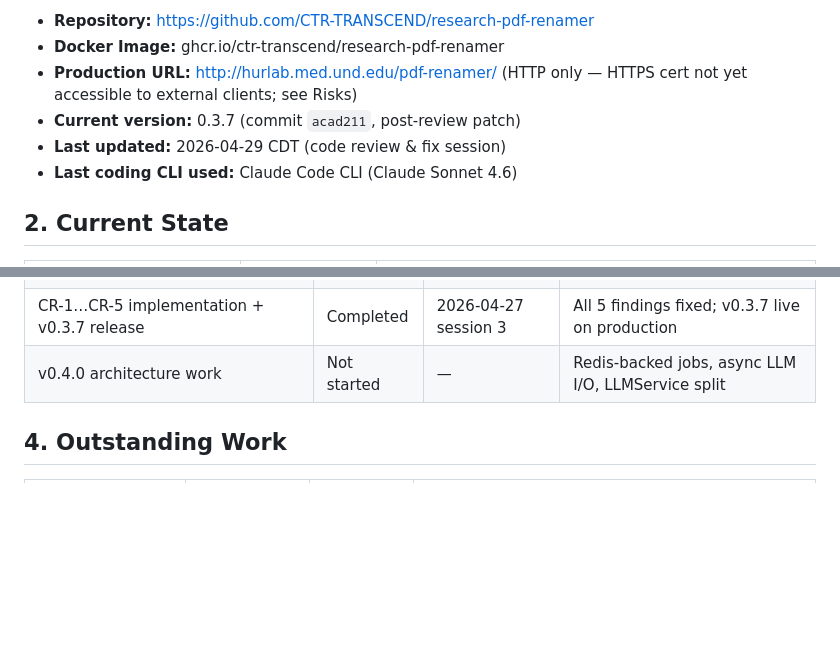
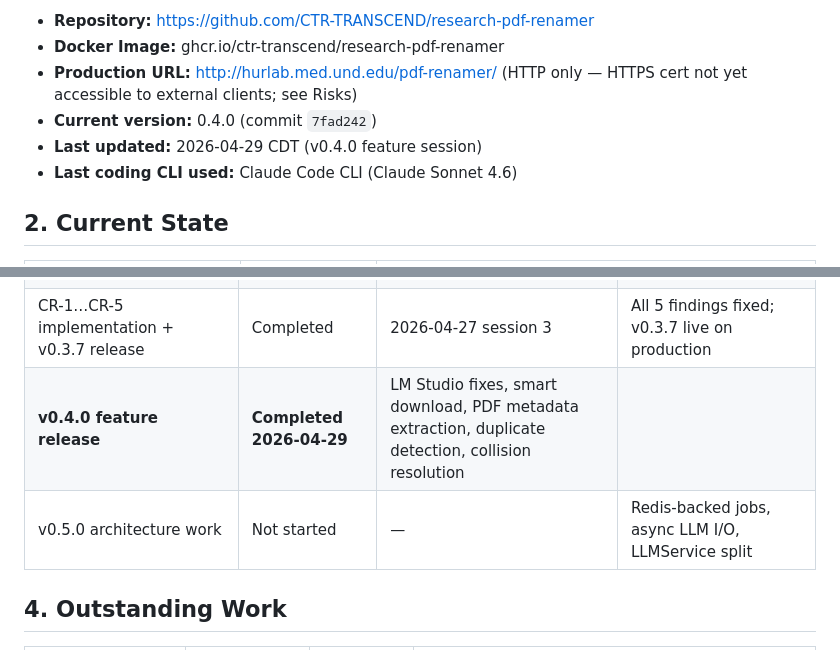
Before and after one commit to CTR-TRANSCEND/research-pdf-renamer, a Markdown page: PROJECT_HANDOFF.md, 2 parts joined by grey strips. Drawn GitHub-style; blank space fills up the shorter version.

```diff
--- a/PROJECT_HANDOFF.md
+++ b/PROJECT_HANDOFF.md
@@ -7,8 +7,8 @@ AI-powered web application that automatically renames research PDF files using L
 - **Repository:** https://github.com/CTR-TRANSCEND/research-pdf-renamer
 - **Docker Image:** ghcr.io/ctr-transcend/research-pdf-renamer
 - **Production URL:** http://hurlab.med.und.edu/pdf-renamer/ (HTTP only — HTTPS cert not yet accessible to external clients; see Risks)
-- **Current version:** 0.3.7 (commit `acad211`, post-review patch)
-- **Last updated:** 2026-04-29 CDT (code review & fix session)
+- **Current version:** 0.4.0 (commit `7fad242`)
+- **Last updated:** 2026-04-29 CDT (v0.4.0 feature session)
 - **Last coding CLI used:** Claude Code CLI (Claude Sonnet 4.6)
 
 ## 2. Current State
@@ -38,7 +38,8 @@ AI-powered web application that automatically renames research PDF files using L
 | v0.3.6 tag + GHCR publish + Playwright smoke test | Completed | 2026-04-27 | Final close-out for the v0.3.x line |
 | End-of-session code review (CR-1…CR-5) — findings only | Completed | 2026-04-27 | 5 findings reported; no implementation |
 | CR-1…CR-5 implementation + v0.3.7 release | Completed | 2026-04-27 session 3 | All 5 findings fixed; v0.3.7 live on production |
-| v0.4.0 architecture work | Not started | — | Redis-backed jobs, async LLM I/O, LLMService split |
+| **v0.4.0 feature release** | **Completed 2026-04-29** | LM Studio fixes, smart download, PDF metadata extraction, duplicate detection, collision resolution |
+| v0.5.0 architecture work | Not started | — | Redis-backed jobs, async LLM I/O, LLMService split |
 
 ## 4. Outstanding Work
 
```
Also changed, not shown: other parts of PROJECT_HANDOFF.md (+59 -10 lines).
